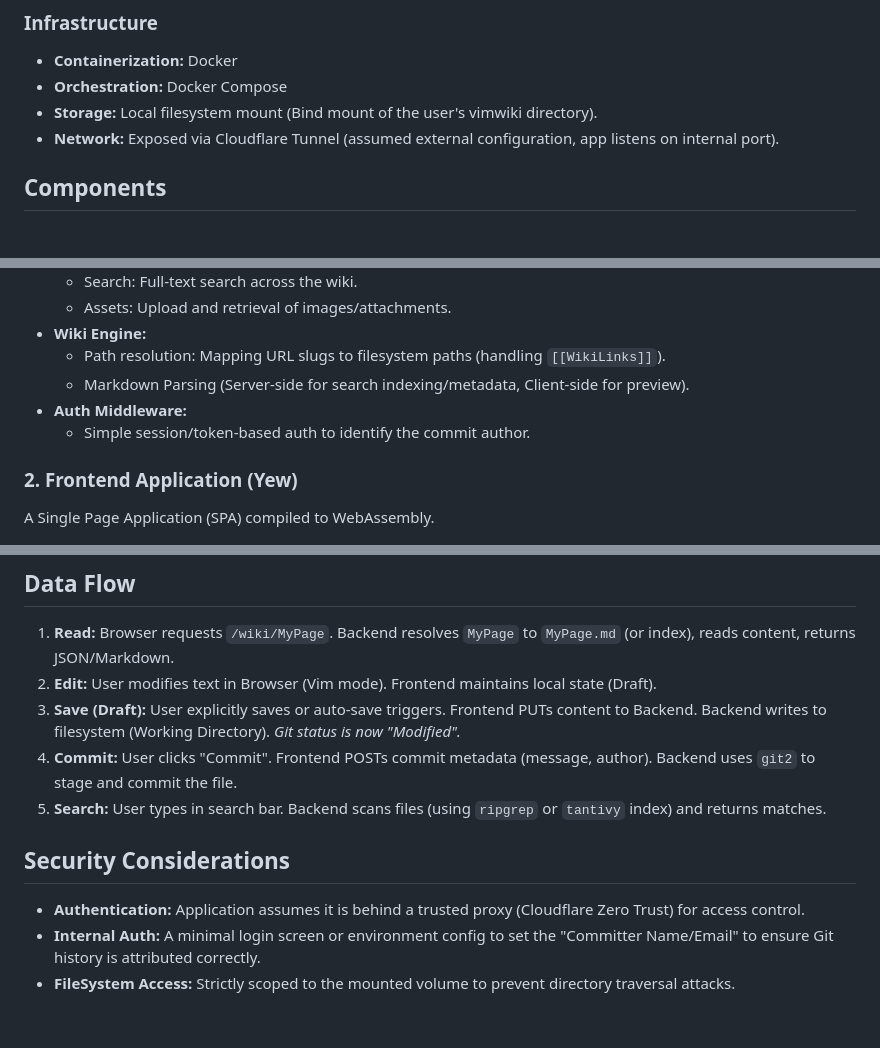
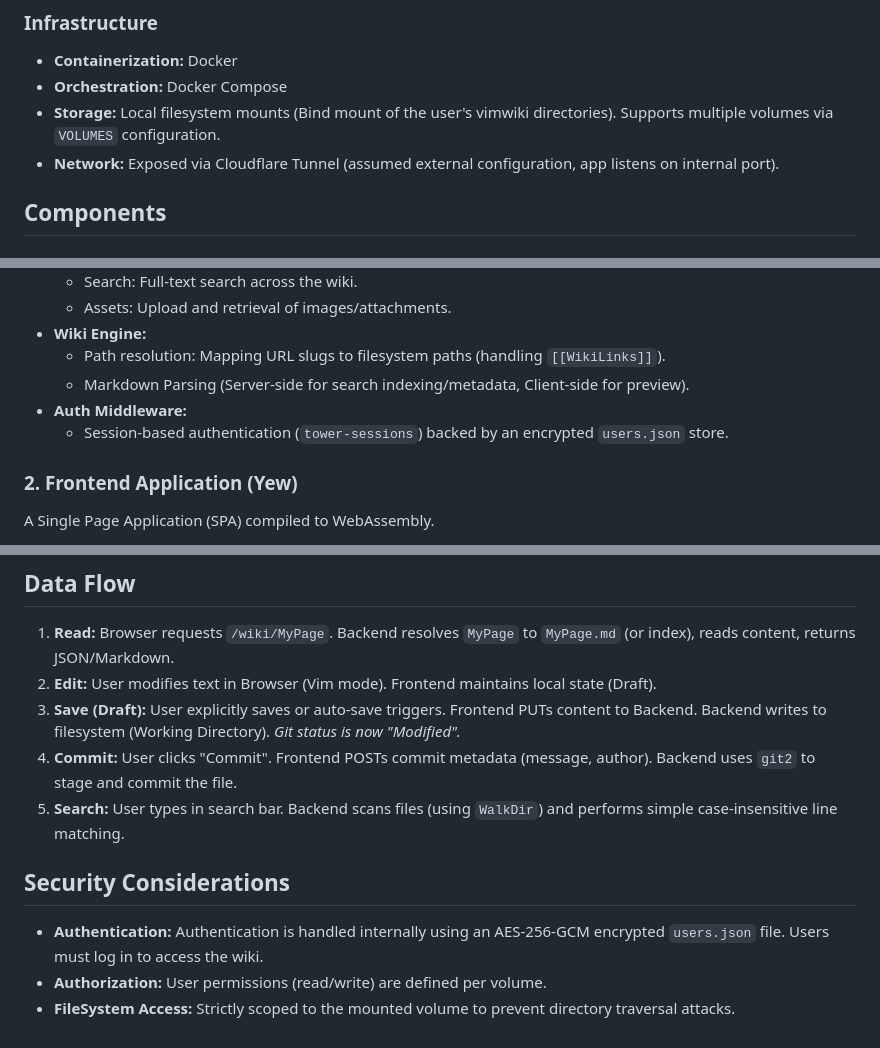
Before and after one commit to julwrites/webwiki, a Markdown page: docs/architecture/001_system_overview.md, 3 parts joined by grey strips. Rendered like a GitHub page.

Commit message:
Update system architecture documentation to match implementation

```diff
--- a/docs/architecture/001_system_overview.md
+++ b/docs/architecture/001_system_overview.md
@@ -14,7 +14,7 @@ Vimwiki-Web is a self-hosted web interface for Vimwiki, designed to replicate th
 ### Infrastructure
 *   **Containerization:** Docker
 *   **Orchestration:** Docker Compose
-*   **Storage:** Local filesystem mount (Bind mount of the user's vimwiki directory).
+*   **Storage:** Local filesystem mounts (Bind mount of the user's vimwiki directories). Supports multiple volumes via `VOLUMES` configuration.
 *   **Network:** Exposed via Cloudflare Tunnel (assumed external configuration, app listens on internal port).
 
 ## Components
@@ -30,7 +30,7 @@ The backend serves as the bridge between the browser and the filesystem/git repo
     *   Path resolution: Mapping URL slugs to filesystem paths (handling `[[WikiLinks]]`).
     *   Markdown Parsing (Server-side for search indexing/metadata, Client-side for preview).
 *   **Auth Middleware:**
-    *   Simple session/token-based auth to identify the commit author.
+    *   Session-based authentication (`tower-sessions`) backed by an encrypted `users.json` store.
 
 ### 2. Frontend Application (Yew)
 A Single Page Application (SPA) compiled to WebAssembly.
@@ -52,9 +52,9 @@ A Single Page Application (SPA) compiled to WebAssembly.
 2.  **Edit:** User modifies text in Browser (Vim mode). Frontend maintains local state (Draft).
 3.  **Save (Draft):** User explicitly saves or auto-save triggers. Frontend PUTs content to Backend. Backend writes to filesystem (Working Directory). *Git status is now "Modified".*
 4.  **Commit:** User clicks "Commit". Frontend POSTs commit metadata (message, author). Backend uses `git2` to stage and commit the file.
-5.  **Search:** User types in search bar. Backend scans files (using `ripgrep` or `tantivy` index) and returns matches.
+5.  **Search:** User types in search bar. Backend scans files (using `WalkDir`) and performs simple case-insensitive line matching.
 
 ## Security Considerations
-*   **Authentication:** Application assumes it is behind a trusted proxy (Cloudflare Zero Trust) for access control.
-*   **Internal Auth:** A minimal login screen or environment config to set the "Committer Name/Email" to ensure Git history is attributed correctly.
+*   **Authentication:** Authentication is handled internally using an AES-256-GCM encrypted `users.json` file. Users must log in to access the wiki.
+*   **Authorization:** User permissions (read/write) are defined per volume.
 *   **FileSystem Access:** Strictly scoped to the mounted volume to prevent directory traversal attacks.
```
Also changed, not shown: 1 other file.
